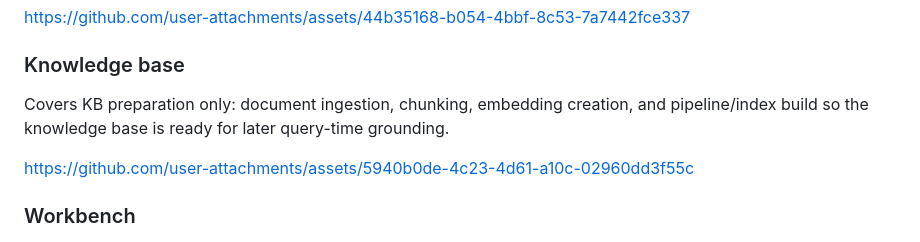
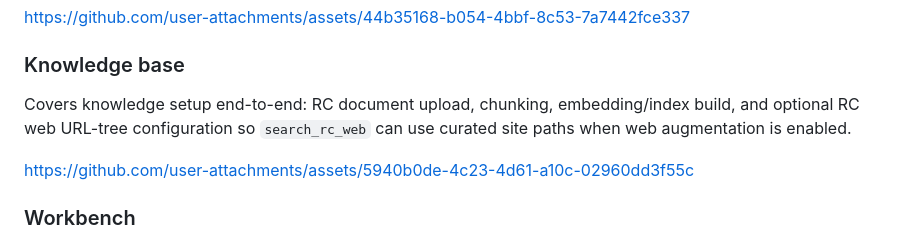
Before and after one commit to sangyoon-pak/Sova_CSM_Radar_247, a Markdown page: README.md, the part around the change. GitHub-like rendering.

Commit message:
docs(readme): include optional RC URL-tree in KB walkthrough caption
Clarify that the Knowledge base walkthrough covers both RC upload/embedding pipeline setup and optional RC web URL-tree configuration when web augmentation is enabled.

Co-authored-by: Cursor <cursoragent@cursor.com>

```diff
--- a/README.md
+++ b/README.md
@@ -16,7 +16,7 @@ https://github.com/user-attachments/assets/44b35168-b054-4bbf-8c53-7a7442fce337
 
 ### Knowledge base
 
-Covers KB preparation only: document ingestion, chunking, embedding creation, and pipeline/index build so the knowledge base is ready for later query-time grounding.
+Covers knowledge setup end-to-end: RC document upload, chunking, embedding/index build, and optional RC web URL-tree configuration so `search_rc_web` can use curated site paths when web augmentation is enabled.
 
 https://github.com/user-attachments/assets/5940b0de-4c23-4d61-a10c-02960dd3f55c
 
```
